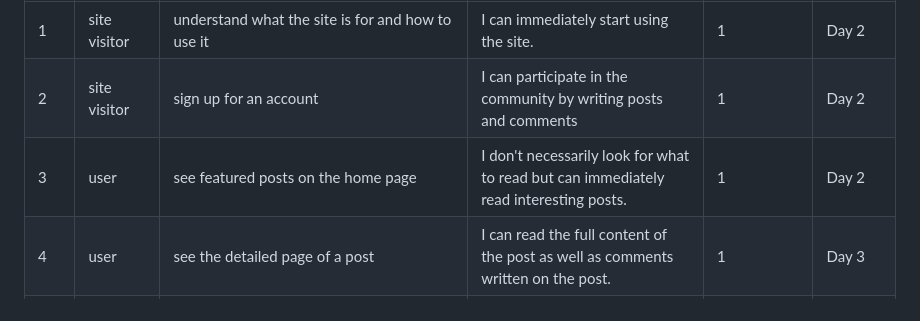
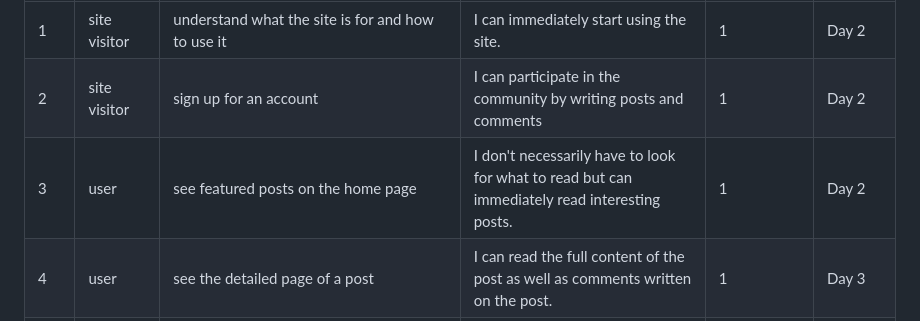
Before and after one commit to rkyzk/ecopost, a Markdown page: README.md, the part around the change. Drawn GitHub-style.

Commit message:
make a tiny correction in readme

```diff
--- a/README.md
+++ b/README.md
@@ -33,7 +33,7 @@ No.|As a… |I can…|so that …|Priority (1 is the highest)|Finish by (plan)|
 |:--|:-----|:--------------------------------|:----------------------------------------|:--|:--|
 |1|site visitor | understand what the site is for and how to use it| I can immediately start using the site.| 1|Day 2|
 |2|site visitor | sign up for an account| I can participate in the community by writing posts and comments|1|Day 2|
-|3| user | see featured posts on the home page |I don't necessarily look for what to read but can immediately read interesting posts.| 1|Day 2|
+|3| user | see featured posts on the home page |I don't necessarily have to look for what to read but can immediately read interesting posts.| 1|Day 2|
 |4| user | see the detailed page of a post |I can read the full content of the post as well as comments written on the post.| 1|Day 3|
 |5| user |see a list of recently published posts | I can browse through the newest posts.| 1|Day 3|
 |6| user | see a list of most ‘liked’ posts |I can browse through popular posts.| 1|Day 4|
```
